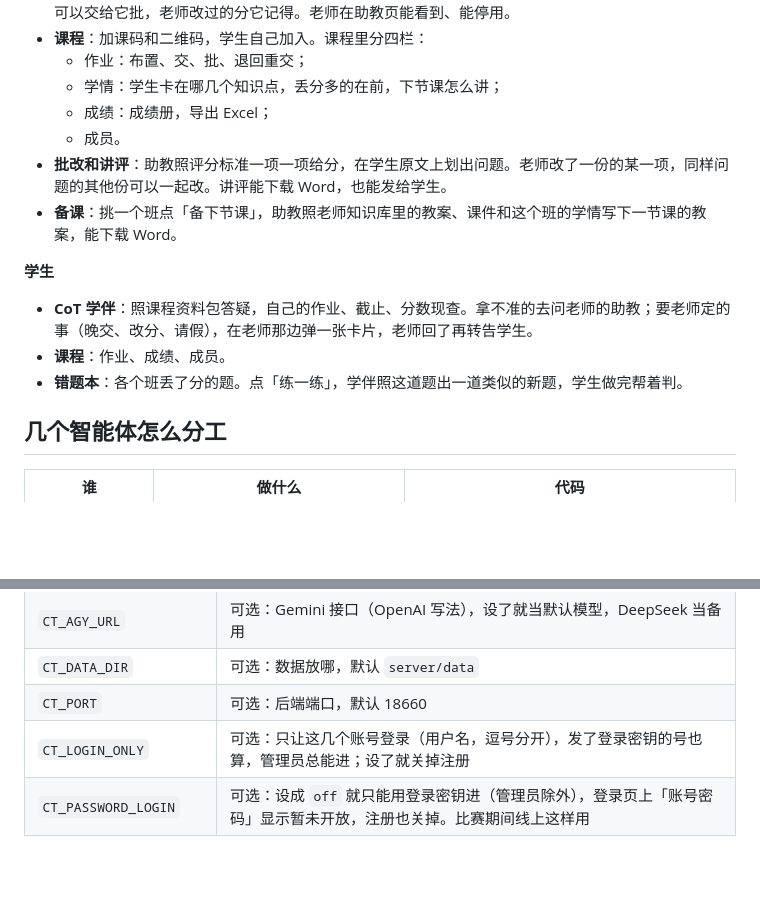
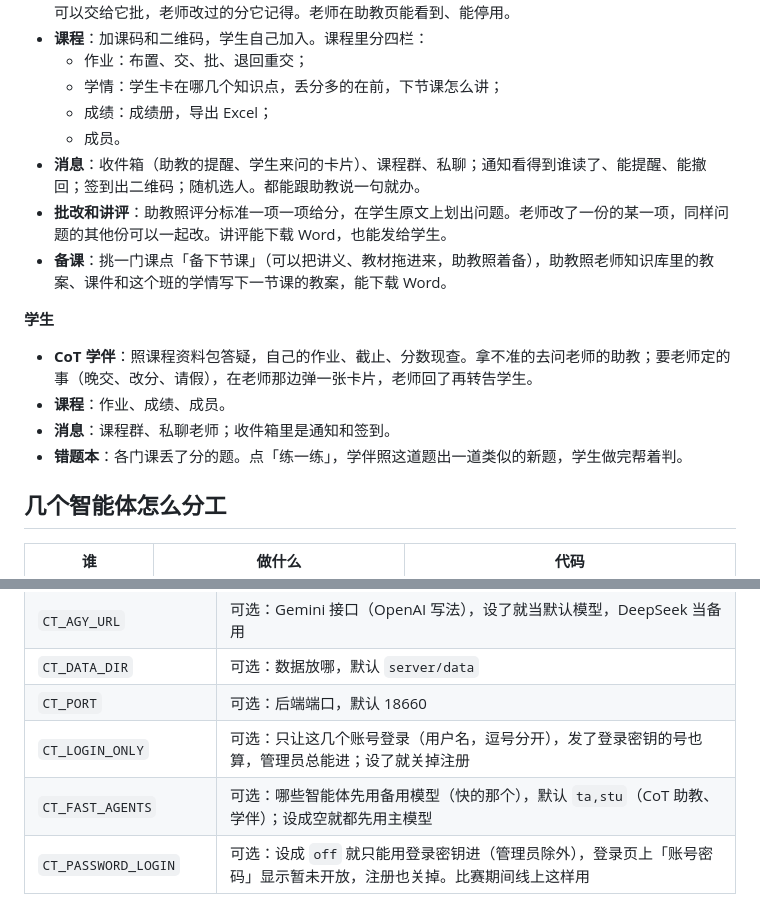
Before and after one commit to w2697134/CoTeach, a Markdown page: README.md, 2 parts joined by grey strips. Rendered like a GitHub page; blank space fills up the shorter version.

Commit message:
文档：作品介绍、技术文档、README 写上消息（收件箱、课程群、私聊、通知、签到、选人）、首页、备课带文件、助教和学伴先用 DeepSeek；新截图（首页、课程群、签到二维码、备课框带文件）；测试 265 条；重出 PDF。首页建议「给「X」发起签到，5 分钟」
Co-Authored-By: Claude Opus 5.5 <noreply@anthropic.com>

```diff
--- a/README.md
+++ b/README.md
@@ -14,14 +14,16 @@
   - 学情：学生卡在哪几个知识点，丢分多的在前，下节课怎么讲；
   - 成绩：成绩册，导出 Excel；
   - 成员。
+- **消息**：收件箱（助教的提醒、学生来问的卡片）、课程群、私聊；通知看得到谁读了、能提醒、能撤回；签到出二维码；随机选人。都能跟助教说一句就办。
 - **批改和讲评**：助教照评分标准一项一项给分，在学生原文上划出问题。老师改了一份的某一项，同样问题的其他份可以一起改。讲评能下载 Word，也能发给学生。
-- **备课**：挑一个班点「备下节课」，助教照老师知识库里的教案、课件和这个班的学情写下一节课的教案，能下载 Word。
+- **备课**：挑一门课点「备下节课」（可以把讲义、教材拖进来，助教照着备），助教照老师知识库里的教案、课件和这个班的学情写下一节课的教案，能下载 Word。
 
 **学生**
 
 - **CoT 学伴**：照课程资料包答疑，自己的作业、截止、分数现查。拿不准的去问老师的助教；要老师定的事（晚交、改分、请假），在老师那边弹一张卡片，老师回了再转告学生。
 - **课程**：作业、成绩、成员。
-- **错题本**：各个班丢了分的题。点「练一练」，学伴照这道题出一道类似的新题，学生做完帮着判。
+- **消息**：课程群、私聊老师；收件箱里是通知和签到。
+- **错题本**：各门课丢了分的题。点「练一练」，学伴照这道题出一道类似的新题，学生做完帮着判。
 
 ## 几个智能体怎么分工
 
@@ -91,6 +93,7 @@ pnpm test
 | `CT_DATA_DIR` | 可选：数据放哪，默认 `server/data` |
 | `CT_PORT` | 可选：后端端口，默认 18660 |
 | `CT_LOGIN_ONLY` | 可选：只让这几个账号登录（用户名，逗号分开），发了登录密钥的号也算，管理员总能进；设了就关掉注册 |
+| `CT_FAST_AGENTS` | 可选：哪些智能体先用备用模型（快的那个），默认 `ta,stu`（CoT 助教、学伴）；设成空就都先用主模型 |
 | `CT_PASSWORD_LOGIN` | 可选：设成 `off` 就只能用登录密钥进（管理员除外），登录页上「账号密码」显示暂未开放，注册也关掉。比赛期间线上这样用 |
 
 第一次启动会建超级管理员 `root`，密码写在 `server/data/root-password.txt`，在「管理」里能开关老师注册、看模型调用。
```
Also changed, not shown: docs/作品介绍.md (+20 -5 lines), docs/技术文档.md (+14 -5 lines), docs/img/助教.png, docs/img/备课带文件.png (added), docs/img/消息.png (added), docs/img/签到.png (added), 1 other file.
